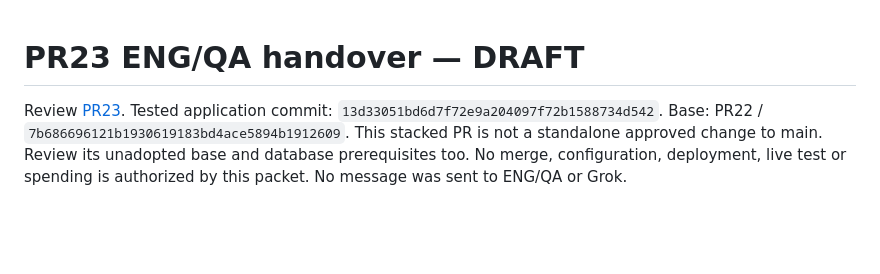
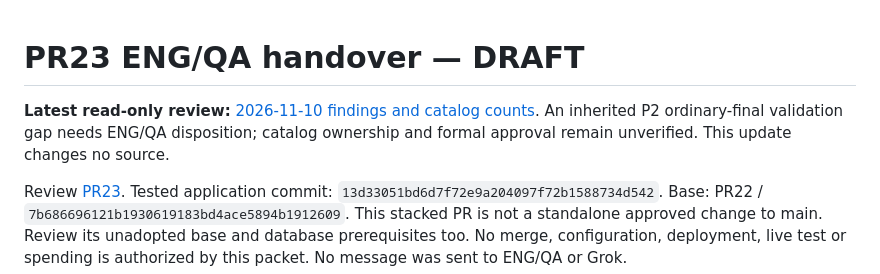
Before and after one commit to tanadanaitan-prog/neurohands-ai-agent, a Markdown page: docs/line-adaptation/ENG_QA_HANDOVER_PR23.md, the part around the change. GitHub-like rendering; blank space fills up the shorter version.

Commit message:
Record PR23 read-only review and live catalog aggregates

```diff
--- a/docs/line-adaptation/ENG_QA_HANDOVER_PR23.md
+++ b/docs/line-adaptation/ENG_QA_HANDOVER_PR23.md
@@ -1,4 +1,8 @@
 # PR23 ENG/QA handover — DRAFT
+
+**Latest read-only review:** [2026-11-10 findings and catalog counts](review/PR23_READONLY_REVIEW_20261110.md).
+An inherited P2 ordinary-final validation gap needs ENG/QA disposition; catalog
+ownership and formal approval remain unverified. This update changes no source.
 
 Review [PR23](https://github.com/tanadanaitan-prog/neurohands-ai-agent/pull/23).
 Tested application commit: `13d33051bd6d7f72e9a204097f72b1588734d542`.
```
Also changed, not shown: 1 other file.
